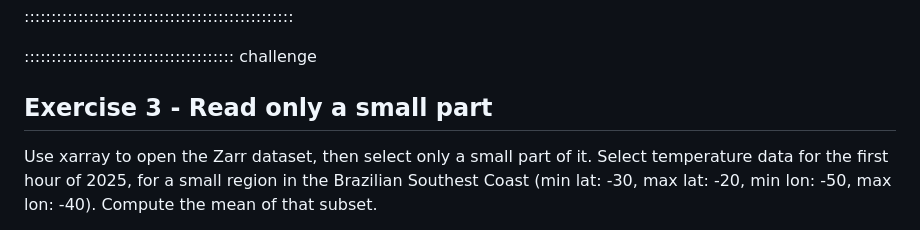
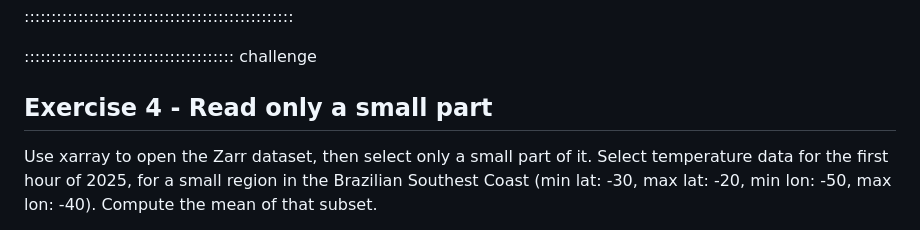
Before and after one commit to NOC-OI/cloud-native-geoscience-course, a Markdown page: episodes/05-python-zarr.md, the part around the change. GitHub-like rendering.

Commit message:
Update exercise number

```diff
--- a/episodes/05-python-zarr.md
+++ b/episodes/05-python-zarr.md
@@ -323,7 +323,7 @@ Opening Zarr datasets with xarray offers a consistent interface across storage f
 
 ::::::::::::::::::::::::::::::::::::::: challenge
 
-## Exercise 3 - Read only a small part
+## Exercise 4 - Read only a small part
 
 Use xarray to open the Zarr dataset, then select only a small part of it. Select temperature data for the first hour of 2025, for a small region in the Brazilian Southest Coast (min lat: -30, max lat: -20, min lon: -50, max lon: -40). Compute the mean of that subset.
 
```
